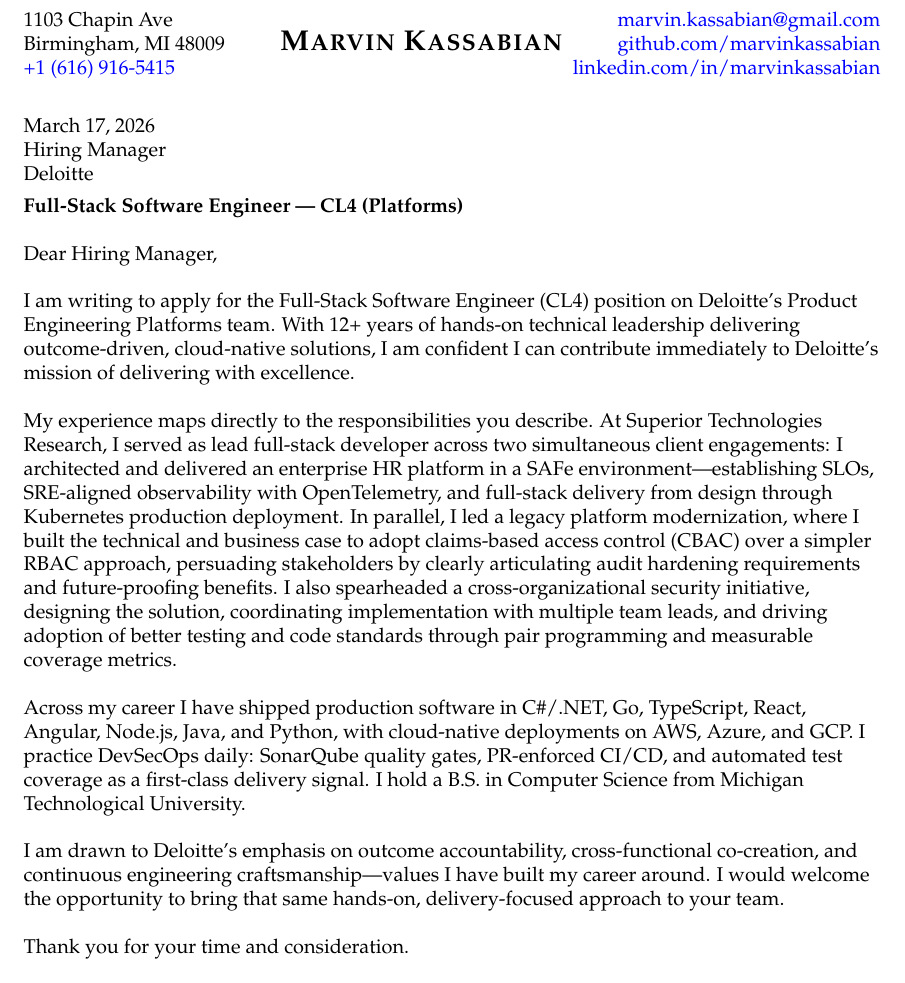
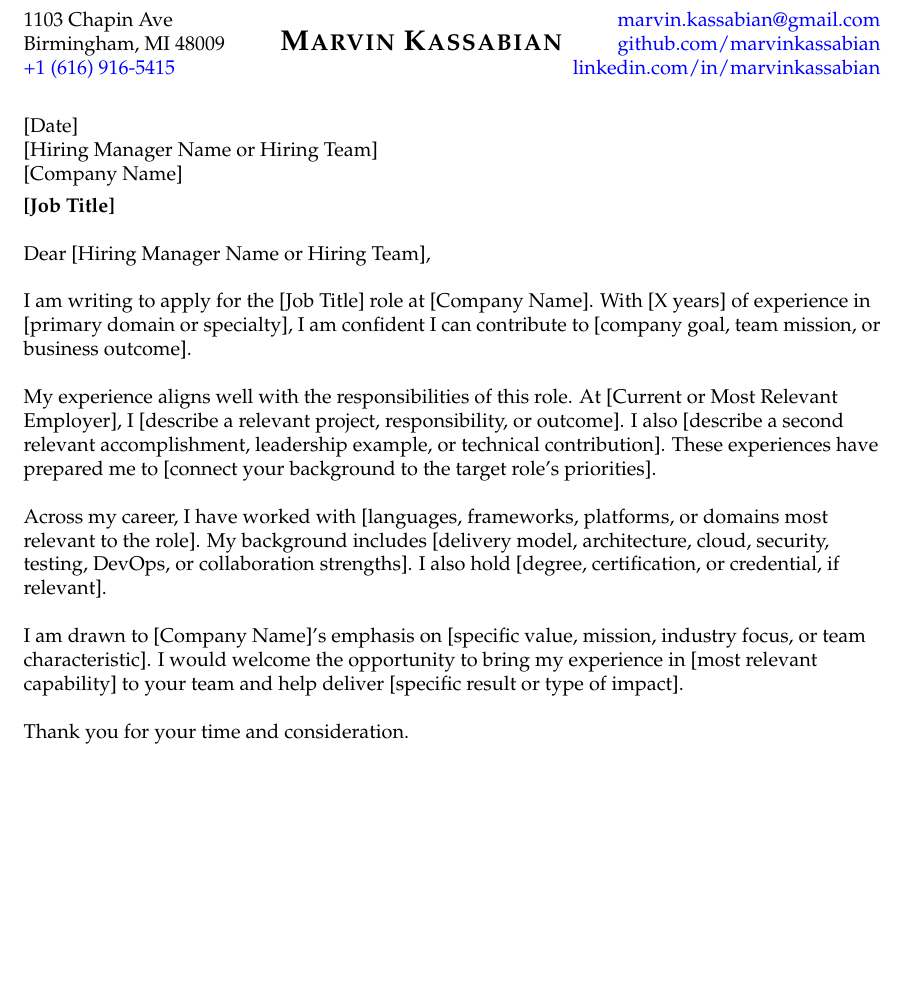
Before and after one commit to marvinkassabian/resume, a LaTeX letter (src/kassabian_marvin_coverletter.tex): part of the page, cut so that both start at the same text, the shorter picture padded with empty space. Compiled offline with XeLaTeX.

Commit message:
docs(tex): refresh baseline resume and cover letter template
- rewrite the resume as a general full-stack baseline using CV-backed experience and skills
- rebalance the resume summary, skills, and experience bullets around full-stack delivery, testing, cloud, and modernization work
- replace the job-specific cover letter content with reusable template macros and placeholder fields for future tailoring

```diff
--- a/src/kassabian_marvin_coverletter.tex
+++ b/src/kassabian_marvin_coverletter.tex
@@ -1,4 +1,22 @@
 \documentclass{../styles/coverletter}
+
+\newcommand{\letterdate}{[Date]}
+\newcommand{\recipientname}{[Hiring Manager Name or Hiring Team]}
+\newcommand{\companyname}{[Company Name]}
+\newcommand{\jobtitle}{[Job Title]}
+\newcommand{\yearsofexperience}{[X years]}
+\newcommand{\primaryspecialty}{[primary domain or specialty]}
+\newcommand{\companygoal}{[company goal, team mission, or business outcome]}
+\newcommand{\employername}{[Current or Most Relevant Employer]}
+\newcommand{\relevantexperience}{[describe a relevant project, responsibility, or outcome]}
+\newcommand{\secondaryexample}{[describe a second relevant accomplishment, leadership example, or technical contribution]}
+\newcommand{\rolealignment}{[connect your background to the target role's priorities]}
+\newcommand{\technicalstack}{[languages, frameworks, platforms, or domains most relevant to the role]}
+\newcommand{\backgroundstrengths}{[delivery model, architecture, cloud, security, testing, DevOps, or collaboration strengths]}
+\newcommand{\credential}{[degree, certification, or credential, if relevant]}
+\newcommand{\companyvalue}{[specific value, mission, industry focus, or team characteristic]}
+\newcommand{\corecapability}{[most relevant capability]}
+\newcommand{\targetimpact}{[specific result or type of impact]}
 
 \begin{document}
 
@@ -7,23 +25,22 @@
 
 
 
-
-March 17, 2026\newline
-Hiring Manager\\
-Deloitte\\[4pt]
-\textbf{Full-Stack Software Engineer --- CL4 (Platforms)}\newline
+\letterdate\newline
+\recipientname\\
+\companyname\\[4pt]
+\textbf{\jobtitle}\newline
 
 
-Dear Hiring Manager,\newline
+Dear \recipientname,\newline
 
 
-I am writing to apply for the Full-Stack Software Engineer (CL4) position on Deloitte's Product Engineering Platforms team. With 12+ years of hands-on technical leadership delivering outcome-driven, cloud-native solutions, I am confident I can contribute immediately to Deloitte's mission of delivering with excellence.\newline
+I am writing to apply for the \jobtitle{} role at \companyname. With \yearsofexperience{} of experience in \primaryspecialty, I am confident I can contribute to \companygoal.\newline
 
-My experience maps directly to the responsibilities you describe. At Superior Technologies Research, I served as lead full-stack developer across two simultaneous client engagements: I architected and delivered an enterprise HR platform in a SAFe environment---establishing SLOs, SRE-aligned observability with OpenTelemetry, and full-stack delivery from design through Kubernetes production deployment. In parallel, I led a legacy platform modernization, where I built the technical and business case to adopt claims-based access control (CBAC) over a simpler RBAC approach, persuading stakeholders by clearly articulating audit hardening requirements and future-proofing benefits. I also spearheaded a cross-organizational security initiative, designing the solution, coordinating implementation with multiple team leads, and driving adoption of better testing and code standards through pair programming and measurable coverage metrics.\newline
+My experience aligns well with the responsibilities of this role. At \employername, I \relevantexperience. I also \secondaryexample. These experiences have prepared me to \rolealignment.\newline
 
-Across my career I have shipped production software in C\#/.NET, Go, TypeScript, React, Angular, Node.js, Java, and Python, with cloud-native deployments on AWS, Azure, and GCP. I practice DevSecOps daily: SonarQube quality gates, PR-enforced CI/CD, and automated test coverage as a first-class delivery signal. I hold a B.S. in Computer Science from Michigan Technological University.\newline
+Across my career, I have worked with \technicalstack. My background includes \backgroundstrengths. I also hold \credential.\newline
 
-I am drawn to Deloitte's emphasis on outcome accountability, cross-functional co-creation, and continuous engineering craftsmanship---values I have built my career around. I would welcome the opportunity to bring that same hands-on, delivery-focused approach to your team.\newline
+I am drawn to \companyname{}'s emphasis on \companyvalue. I would welcome the opportunity to bring my experience in \corecapability{} to your team and help deliver \targetimpact.\newline
 
 Thank you for your time and consideration.\newline
 
```
Also changed, not shown: src/kassabian_marvin_resume.tex (+19 -19 lines).
